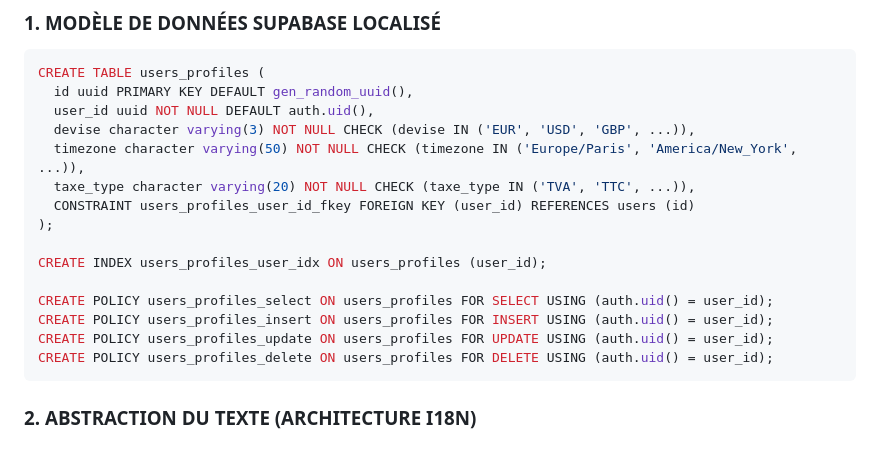
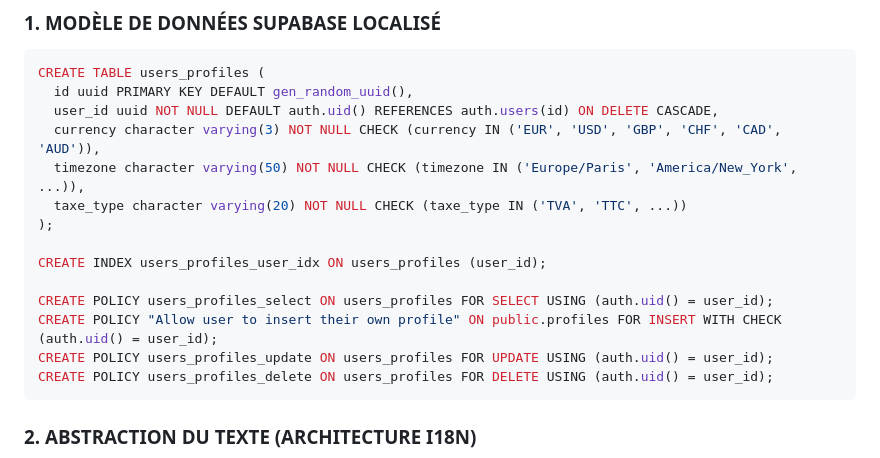
Before and after one commit to sebpromax/seba, a Markdown page: SPECIFICATION-TECHNIQUE-V1.md, the part around the change. GitHub-like rendering.

Commit message:
fix: corrige 3 erreurs SQL dans SPECIFICATION-TECHNIQUE-V1.md
- Contrainte CHECK sur les devises : ellipse invalide remplacee par une
  liste exhaustive (EUR/USD/GBP/CHF/CAD/AUD), colonne renommee currency.
- Cle etrangere user_id : reference desormais auth.users(id) ON DELETE
  CASCADE (schema natif Supabase Auth) au lieu d'une table "users"
  inexistante.
- Policy RLS INSERT : WITH CHECK au lieu de USING (syntaxe Postgres
  correcte pour une policy d'insertion).

````diff
--- a/SPECIFICATION-TECHNIQUE-V1.md
+++ b/SPECIFICATION-TECHNIQUE-V1.md
@@ -139,17 +139,16 @@ Textes dynamiques par palier (0/50/75/100%) : « Complétez votre profil pour d
 ```sql
 CREATE TABLE users_profiles (
   id uuid PRIMARY KEY DEFAULT gen_random_uuid(),
-  user_id uuid NOT NULL DEFAULT auth.uid(),
-  devise character varying(3) NOT NULL CHECK (devise IN ('EUR', 'USD', 'GBP', ...)),
+  user_id uuid NOT NULL DEFAULT auth.uid() REFERENCES auth.users(id) ON DELETE CASCADE,
+  currency character varying(3) NOT NULL CHECK (currency IN ('EUR', 'USD', 'GBP', 'CHF', 'CAD', 'AUD')),
   timezone character varying(50) NOT NULL CHECK (timezone IN ('Europe/Paris', 'America/New_York', ...)),
-  taxe_type character varying(20) NOT NULL CHECK (taxe_type IN ('TVA', 'TTC', ...)),
-  CONSTRAINT users_profiles_user_id_fkey FOREIGN KEY (user_id) REFERENCES users (id)
+  taxe_type character varying(20) NOT NULL CHECK (taxe_type IN ('TVA', 'TTC', ...))
 );
 
 CREATE INDEX users_profiles_user_idx ON users_profiles (user_id);
 
 CREATE POLICY users_profiles_select ON users_profiles FOR SELECT USING (auth.uid() = user_id);
-CREATE POLICY users_profiles_insert ON users_profiles FOR INSERT USING (auth.uid() = user_id);
+CREATE POLICY "Allow user to insert their own profile" ON public.profiles FOR INSERT WITH CHECK (auth.uid() = user_id);
 CREATE POLICY users_profiles_update ON users_profiles FOR UPDATE USING (auth.uid() = user_id);
 CREATE POLICY users_profiles_delete ON users_profiles FOR DELETE USING (auth.uid() = user_id);
 ```
````
